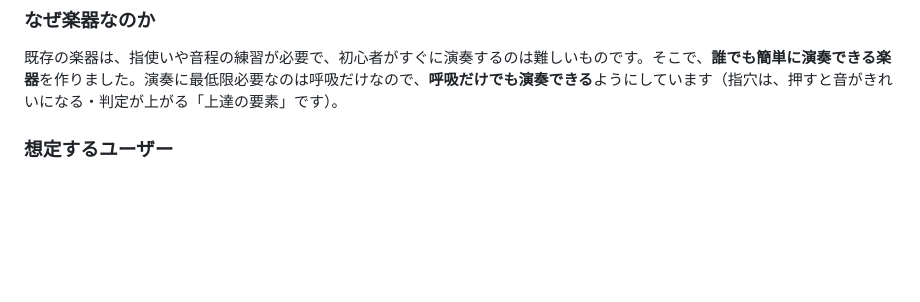
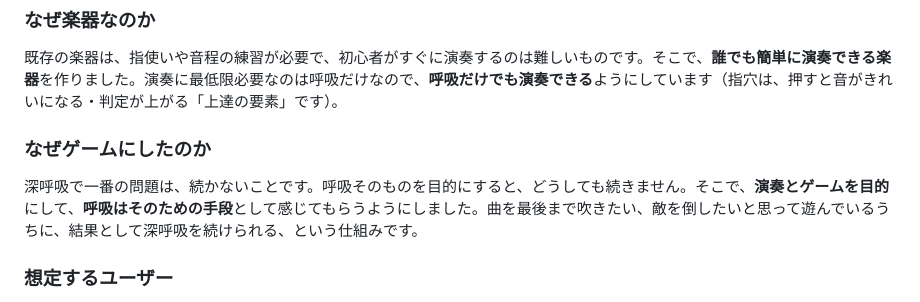
Before and after one commit to jphacks/sp_2605, a Markdown page: README.md, the part around the change. Rendered like a GitHub page; blank space fills up the shorter version.

Commit message:
README：「なぜゲームにしたのか」を追加（呼吸を目的にすると続かないので、演奏とゲームを目的に、呼吸を手段にする）
Co-Authored-By: Claude Opus 5.5 <noreply@anthropic.com>

```diff
--- a/README.md
+++ b/README.md
@@ -19,6 +19,10 @@
 ### なぜ楽器なのか
 
 既存の楽器は、指使いや音程の練習が必要で、初心者がすぐに演奏するのは難しいものです。そこで、**誰でも簡単に演奏できる楽器**を作りました。演奏に最低限必要なのは呼吸だけなので、**呼吸だけでも演奏できる**ようにしています（指穴は、押すと音がきれいになる・判定が上がる「上達の要素」です）。
+
+### なぜゲームにしたのか
+
+深呼吸で一番の問題は、続かないことです。呼吸そのものを目的にすると、どうしても続きません。そこで、**演奏とゲームを目的**にして、**呼吸はそのための手段**として感じてもらうようにしました。曲を最後まで吹きたい、敵を倒したいと思って遊んでいるうちに、結果として深呼吸を続けられる、という仕組みです。
 
 ### 想定するユーザー
 
```
